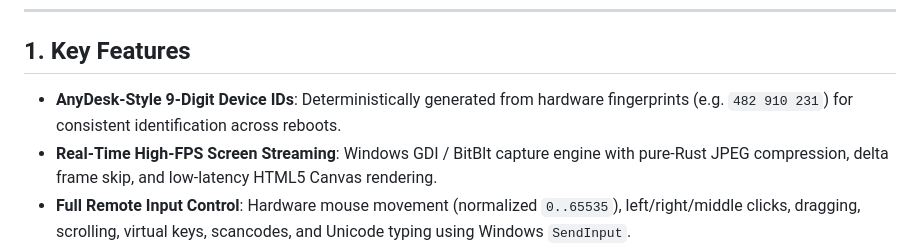
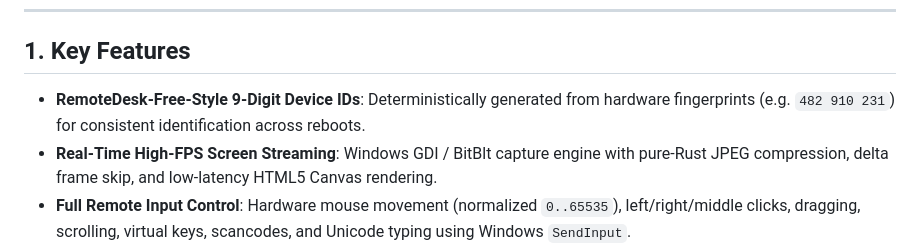
Before and after one commit to mamidala-suresh/Remotedesk-Free, a Markdown page: README.md, the part around the change. Drawn GitHub-style.

```diff
--- a/README.md
+++ b/README.md
@@ -13,7 +13,7 @@
 
 ## 1. Key Features
 
-- **AnyDesk-Style 9-Digit Device IDs**: Deterministically generated from hardware fingerprints (e.g. `482 910 231`) for consistent identification across reboots.
+- **RemoteDesk-Free-Style 9-Digit Device IDs**: Deterministically generated from hardware fingerprints (e.g. `482 910 231`) for consistent identification across reboots.
 - **Real-Time High-FPS Screen Streaming**: Windows GDI / BitBlt capture engine with pure-Rust JPEG compression, delta frame skip, and low-latency HTML5 Canvas rendering.
 - **Full Remote Input Control**: Hardware mouse movement (normalized `0..65535`), left/right/middle clicks, dragging, scrolling, virtual keys, scancodes, and Unicode typing using Windows `SendInput`.
 - **Multi-Monitor Support**: Real-time display detection and switching between connected monitors.
```
